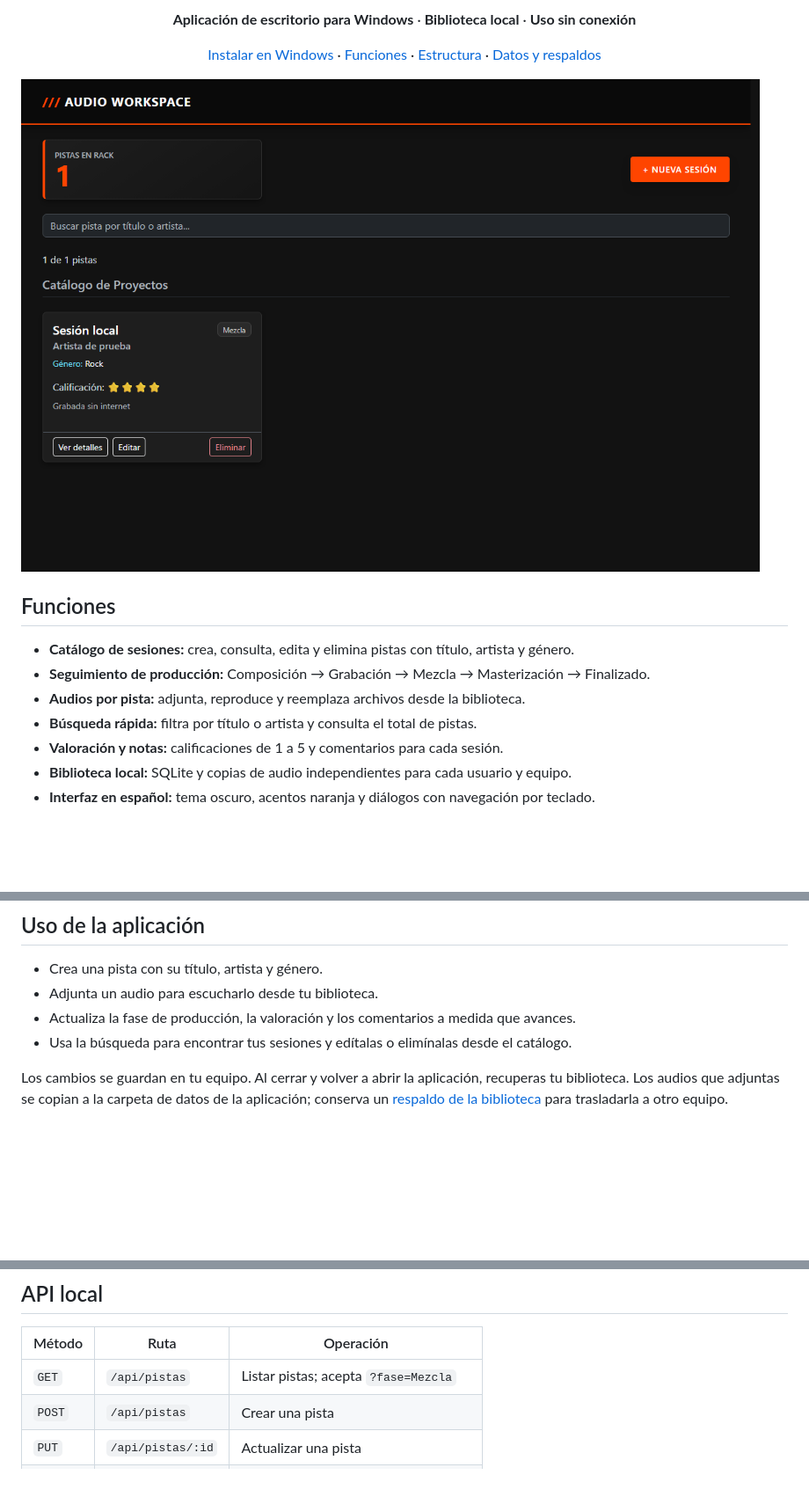
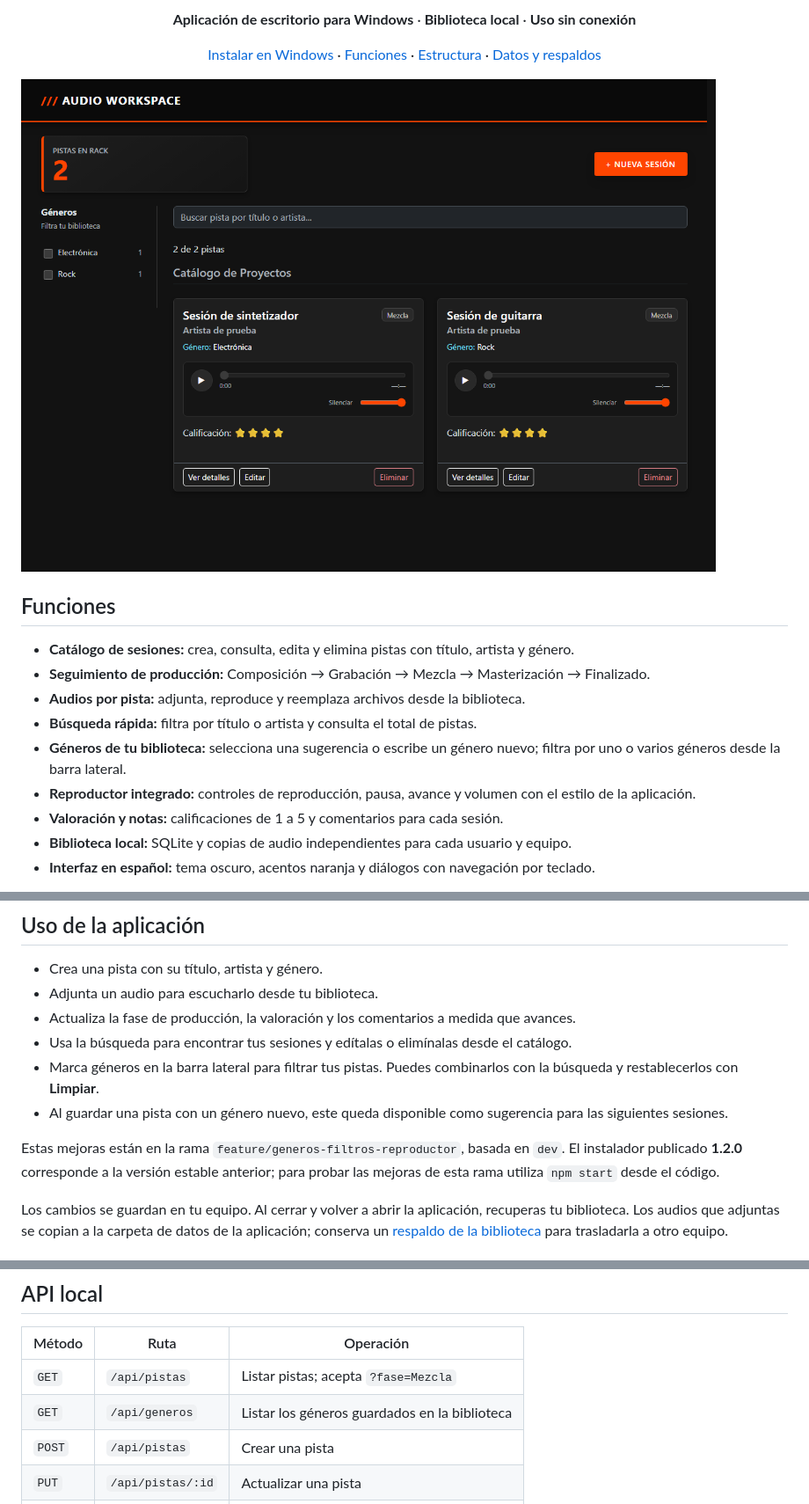
Before and after one commit to Hirokinng/gestor-de-tracks, a Markdown page: README.md, 3 parts joined by grey strips. Shown at 88% size. Rendered like a GitHub page; pictures changed too: docs/images/catalogo.png; blank space fills up the shorter version.

Commit message:
Agregar generos reutilizables, filtros laterales y reproductor integrado

```diff
--- a/README.md
+++ b/README.md
@@ -15,6 +15,8 @@
 - **Seguimiento de producción:** Composición → Grabación → Mezcla → Masterización → Finalizado.
 - **Audios por pista:** adjunta, reproduce y reemplaza archivos desde la biblioteca.
 - **Búsqueda rápida:** filtra por título o artista y consulta el total de pistas.
+- **Géneros de tu biblioteca:** selecciona una sugerencia o escribe un género nuevo; filtra por uno o varios géneros desde la barra lateral.
+- **Reproductor integrado:** controles de reproducción, pausa, avance y volumen con el estilo de la aplicación.
 - **Valoración y notas:** calificaciones de 1 a 5 y comentarios para cada sesión.
 - **Biblioteca local:** SQLite y copias de audio independientes para cada usuario y equipo.
 - **Interfaz en español:** tema oscuro, acentos naranja y diálogos con navegación por teclado.
@@ -38,6 +40,10 @@ La aplicación instalada incluye su entorno de ejecución: para utilizarla solo
 - Adjunta un audio para escucharlo desde tu biblioteca.
 - Actualiza la fase de producción, la valoración y los comentarios a medida que avances.
 - Usa la búsqueda para encontrar tus sesiones y edítalas o elimínalas desde el catálogo.
+- Marca géneros en la barra lateral para filtrar tus pistas. Puedes combinarlos con la búsqueda y restablecerlos con **Limpiar**.
+- Al guardar una pista con un género nuevo, este queda disponible como sugerencia para las siguientes sesiones.
+
+Estas mejoras están en la rama `feature/generos-filtros-reproductor`, basada en `dev`. El instalador publicado **1.2.0** corresponde a la versión estable anterior; para probar las mejoras de esta rama utiliza `npm start` desde el código.
 
 Los cambios se guardan en tu equipo. Al cerrar y volver a abrir la aplicación, recuperas tu biblioteca. Los audios que adjuntas se copian a la carpeta de datos de la aplicación; conserva un [respaldo de la biblioteca](docs/datos-locales.md#respaldar-y-restaurar) para trasladarla a otro equipo.
 
@@ -108,6 +114,7 @@ La aplicación de escritorio inicia su API local automáticamente. El modo naveg
 | Método | Ruta | Operación |
 | --- | --- | --- |
 | `GET` | `/api/pistas` | Listar pistas; acepta `?fase=Mezcla` |
+| `GET` | `/api/generos` | Listar los géneros guardados en la biblioteca |
 | `POST` | `/api/pistas` | Crear una pista |
 | `PUT` | `/api/pistas/:id` | Actualizar una pista |
 | `DELETE` | `/api/pistas/:id` | Eliminar una pista y su copia de audio |
```
Also changed, not shown: DESIGN.md (+6 -0 lines), UX-CONTRACT.md (+6 -0 lines), 12 other files.
